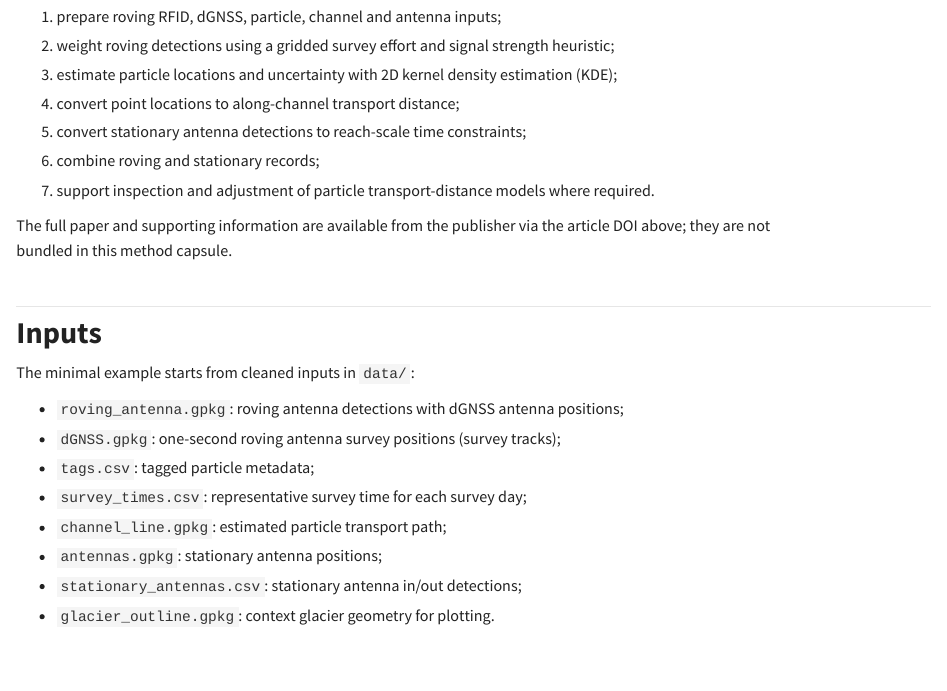
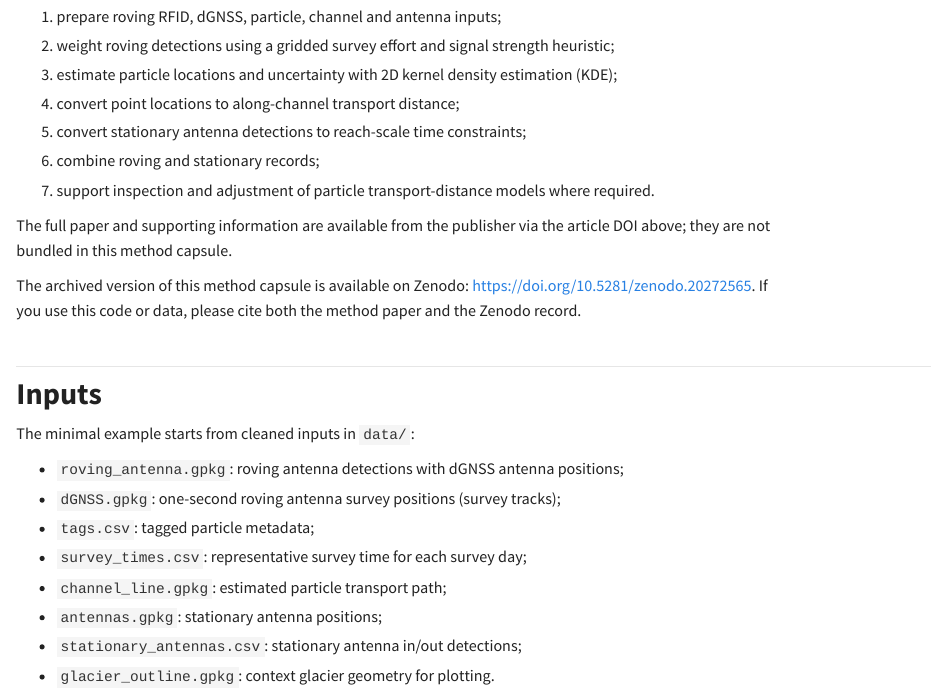
Before and after one commit to m-jenkin/subglacial_RFID, an R Markdown document (method_walkthrough.Rmd): the page in a window 1100 px wide, from 830 px down. The pictures show the output file method_walkthrough.html that the author committed with the source, opened offline.

Commit message:
Add Zenodo citation guidance

```diff
--- a/method_walkthrough.Rmd
+++ b/method_walkthrough.Rmd
@@ -41,6 +41,10 @@ The workflow mirrors the method phases in the paper:
 
 The full paper and supporting information are available from the publisher via
 the article DOI above; they are not bundled in this method capsule.
+
+The archived version of this method capsule is available on Zenodo:
+<https://doi.org/10.5281/zenodo.20272565>. If you use this code or data, please
+cite both the method paper and the Zenodo record.
 
 ## Inputs
 
```
Also changed, not shown: README.md, method_walkthrough.html.
